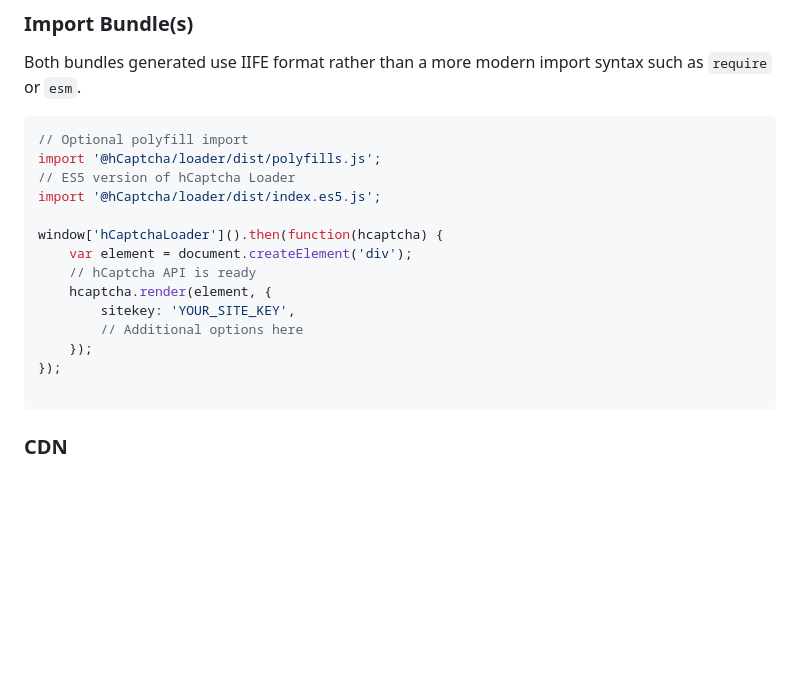
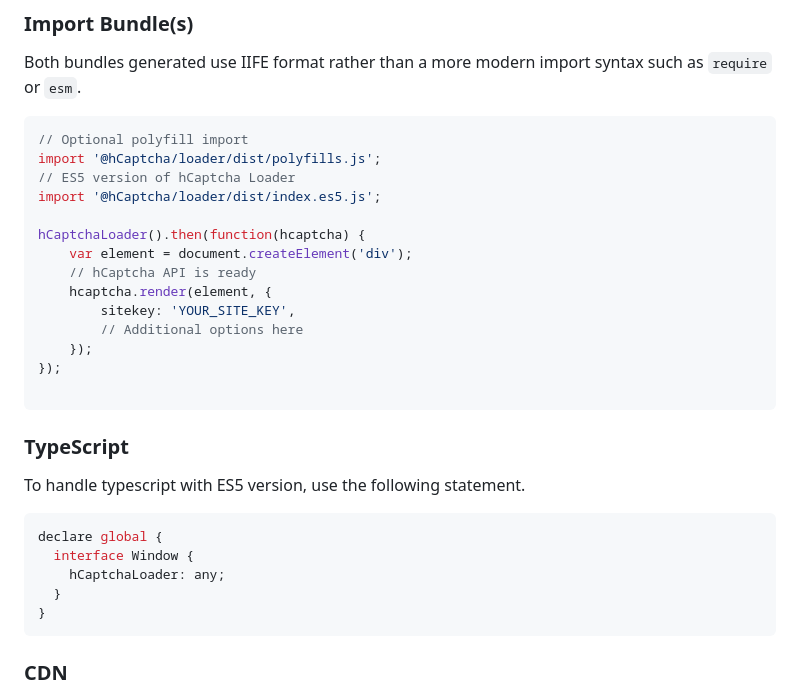
Before and after one commit to hCaptcha/hcaptcha-loader, a Markdown page: README.md, the part around the change. Drawn GitHub-style; blank space fills up the shorter version.

Commit message:
fix: readme

````diff
--- a/README.md
+++ b/README.md
@@ -67,7 +67,7 @@ import '@hCaptcha/loader/dist/polyfills.js';
 // ES5 version of hCaptcha Loader
 import '@hCaptcha/loader/dist/index.es5.js';
 
-window['hCaptchaLoader']().then(function(hcaptcha) {
+hCaptchaLoader().then(function(hcaptcha) {
     var element = document.createElement('div');
     // hCaptcha API is ready
     hcaptcha.render(element, {
@@ -76,6 +76,15 @@ window['hCaptchaLoader']().then(function(hcaptcha) {
     });
 });
 
+```
+### TypeScript
+To handle typescript with ES5 version, use the following statement.
+```ts
+declare global {
+  interface Window {
+    hCaptchaLoader: any;
+  }
+}
 ```
 
 ### CDN
````
